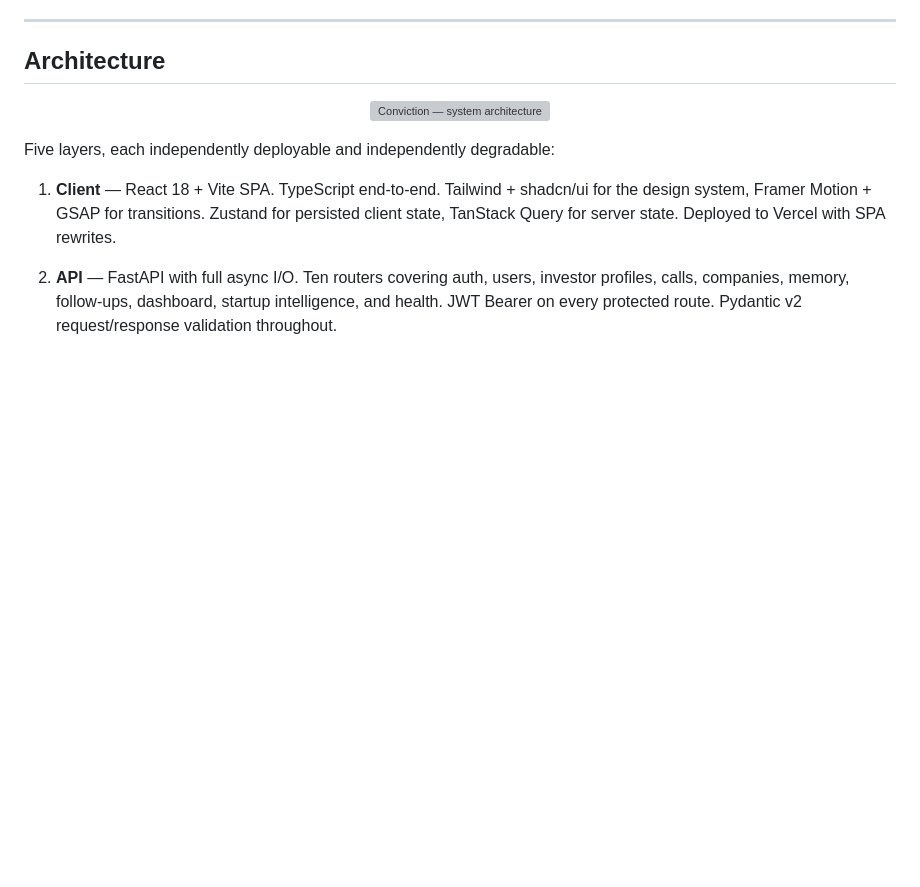
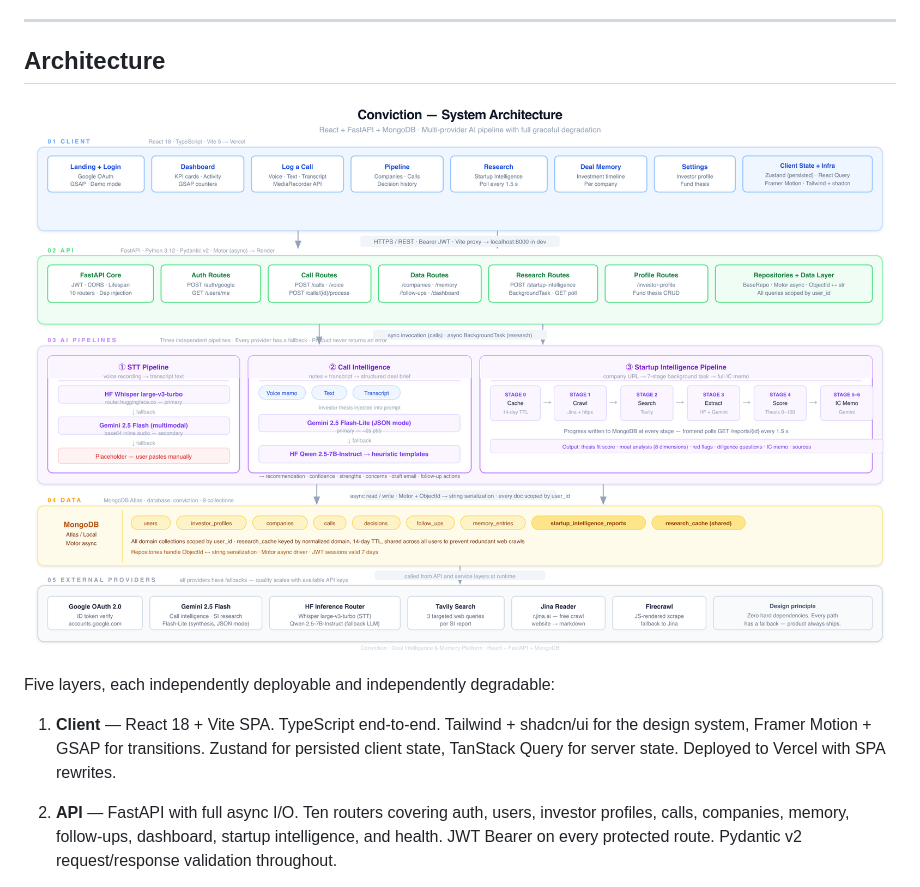
Before and after one commit to Kush172005/Conviction, a Markdown page: README.md, the part around the change. Rendered like a GitHub page; pictures changed too: docs/architecture.png; blank space fills up the shorter version; grey boxes are pictures that could not be loaded.

Commit message:
rewrite the architecture diagram

```diff
--- a/README.md
+++ b/README.md
@@ -70,7 +70,7 @@ To run the live AI pipeline against real data, see [Local setup](#local-setup) b
 ## Architecture
 
 <p align="center">
-  <img src="./docs/architecture.svg" alt="Conviction — system architecture" width="100%">
+  <img src="./docs/architecture.png" alt="Conviction — system architecture" width="100%">
 </p>
 
 Five layers, each independently deployable and independently degradable:
```
Also changed, not shown: 3 other files.
